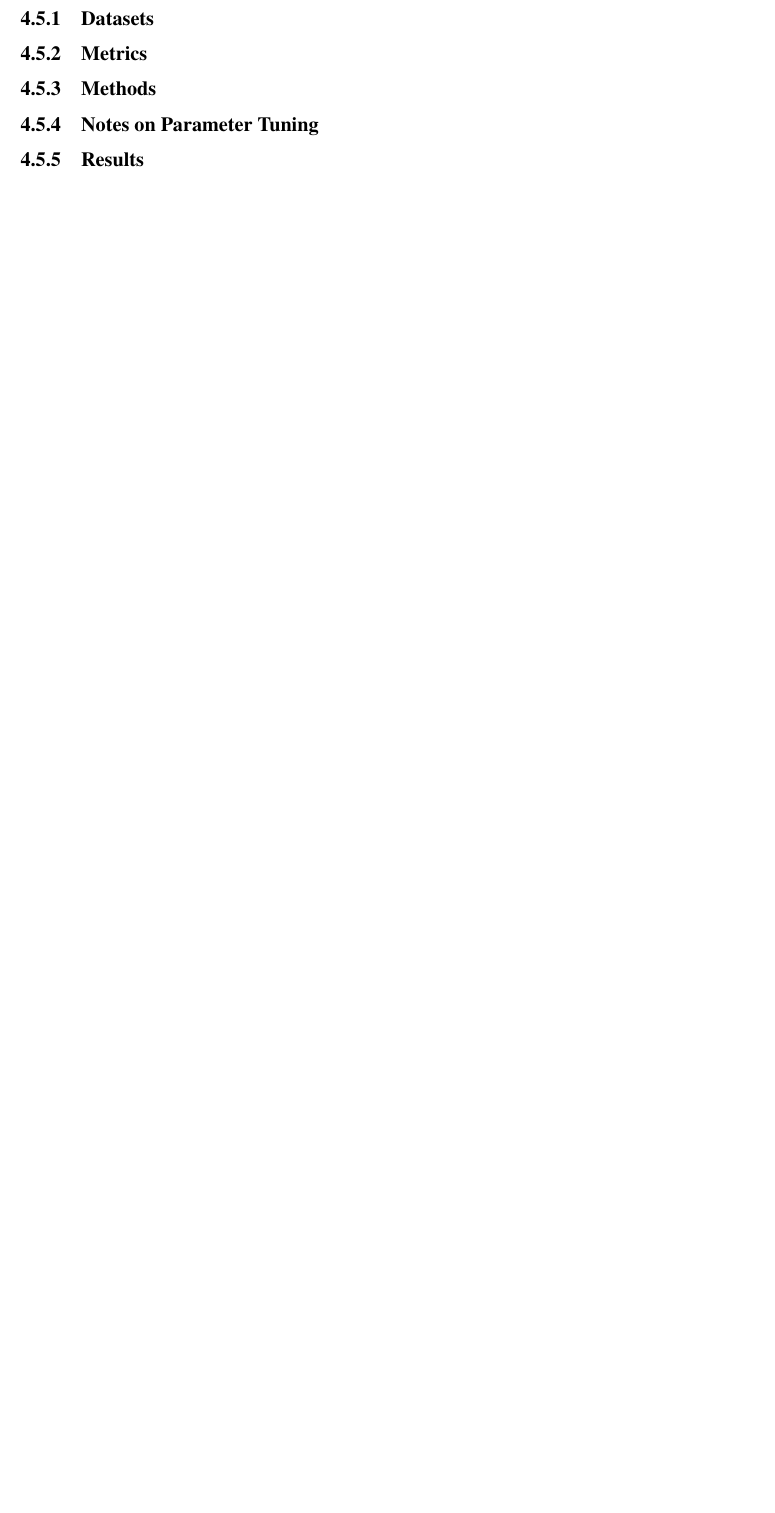
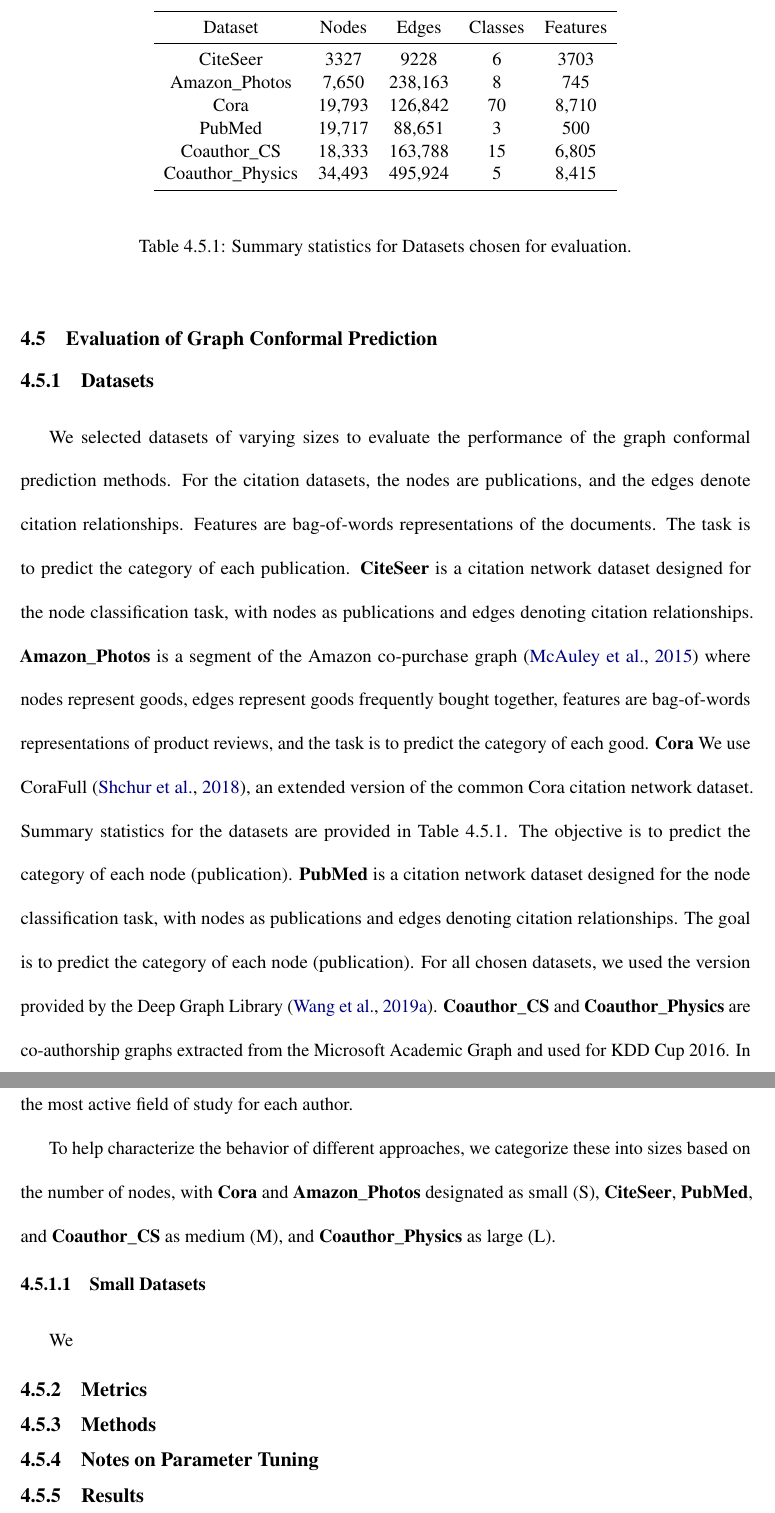
Before and after one commit to pranavmaneriker/phd-thesis-pranav, a LaTeX thesis (Thesis.tex, which reads graphConformal/benchmarking/evaluation.tex): part of page 114 of 208 before the commit and two parts of pages 114 and 115 of 210 after it, the two joined at a grey line, cut at the place of the change, the shorter picture padded with empty space. Compiled offline with pdfLaTeX.

Commit message:
datasets

```diff
--- a/graphConformal/benchmarking/evaluation.tex
+++ b/graphConformal/benchmarking/evaluation.tex
@@ -1,5 +1,41 @@
 \subsection{Datasets}
 
+\begin{table}
+    \centering
+    \begin{tabular}{ccccc}
+        \toprule
+        Dataset & Nodes & Edges & Classes & Features \\
+        \midrule
+        CiteSeer & 3327 & 9228 & 6 & 3703 \\
+        Amazon\_Photos & 7,650 & 238,163 & 8 & 745 \\
+        Cora & 19,793 & 126,842 & 70 & 8,710 \\
+        PubMed & 19,717 & 88,651 & 3 & 500 \\
+        Coauthor\_CS &  18,333 & 163,788 & 15 & 6,805 \\
+        Coauthor\_Physics & 34,493 & 495,924 & 5 & 8,415 \\
+        \bottomrule
+    \end{tabular}
+    \caption{Summary statistics for Datasets chosen for evaluation.}
+    \label{tab:conformal:datasets}
+\end{table}
+
+
+We selected datasets of varying sizes to evaluate the performance of the graph conformal prediction methods.
+For the citation datasets, the nodes are publications, and the edges denote citation relationships.
+Features are bag-of-words representations of the documents.
+The task is to predict the category of each publication.
+\textbf{CiteSeer} is a citation network dataset designed for the node classification task, with nodes as publications and edges denoting citation relationships.
+\textbf{Amazon\_Photos} is a segment of the Amazon co-purchase graph~\cite{mcauley2015image} where nodes represent goods, edges represent goods frequently bought together, features are bag-of-words representations of product reviews, and the task is to predict the category of each good.
+\textbf{Cora} We use CoraFull~\cite{shchur2018pitfalls}, an extended version of the common Cora citation network dataset.
+Summary statistics for the datasets are provided in Table~\ref{tab:conformal:datasets}.
+The objective is to predict the category of each node (publication).
+\textbf{PubMed} is a citation network dataset designed for the node classification task, with nodes as publications and edges denoting citation relationships. The goal is to predict the category of each node (publication).
+For all chosen datasets, we used the version provided by the Deep Graph Library~\cite{wang2019dgl}.
+\textbf{Coauthor\_CS} and \textbf{Coauthor\_Physics} are co-authorship graphs extracted from the Microsoft Academic Graph and used for KDD Cup 2016. In this dataset, nodes are authors and edges denoting co-authorship relationships. The task is to predict the most active field of study for each author.
+
+To help characterize the behavior of different approaches, we categorize these into sizes based on the number of nodes, with \textbf{Cora} and \textbf{Amazon\_Photos} designated as small (S), \textbf{CiteSeer}, \textbf{PubMed}, and \textbf{Coauthor\_CS} as medium (M), and \textbf{Coauthor\_Physics} as large (L).
+
+\subsubsection{Small Datasets}
+We
 
 \subsection{Metrics}
 
```
Also changed, not shown: references.bib (+22 -0 lines).
